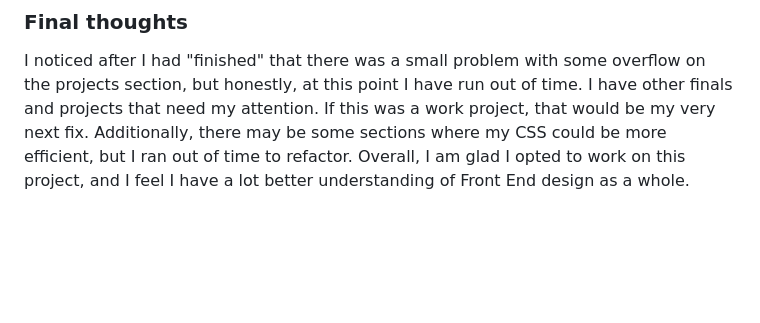
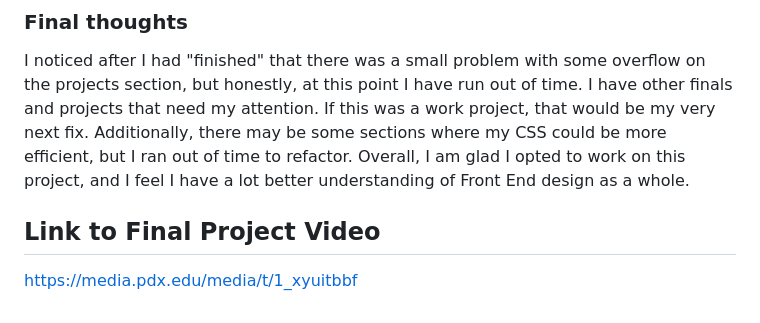
Before and after one commit to lexlexpdx/cs463_final_project, a Markdown page: journal/progress_journal.md, the part around the change. GitHub-like rendering; blank space fills up the shorter version.

```diff
--- a/journal/progress_journal.md
+++ b/journal/progress_journal.md
@@ -67,3 +67,7 @@ I used a couple of sources for regex in the JavaScript, as listed below:
 ### Final thoughts
 
 I noticed after I had "finished" that there was a small problem with some overflow on the projects section, but honestly, at this point I have run out of time. I have other finals and projects that need my attention. If this was a work project, that would be my very next fix. Additionally, there may be some sections where my CSS could be more efficient, but I ran out of time to refactor. Overall, I am glad I opted to work on this project, and I feel I have a lot better understanding of Front End design as a whole.
+
+## Link to Final Project Video
+
+https://media.pdx.edu/media/t/1_xyuitbbf
```
